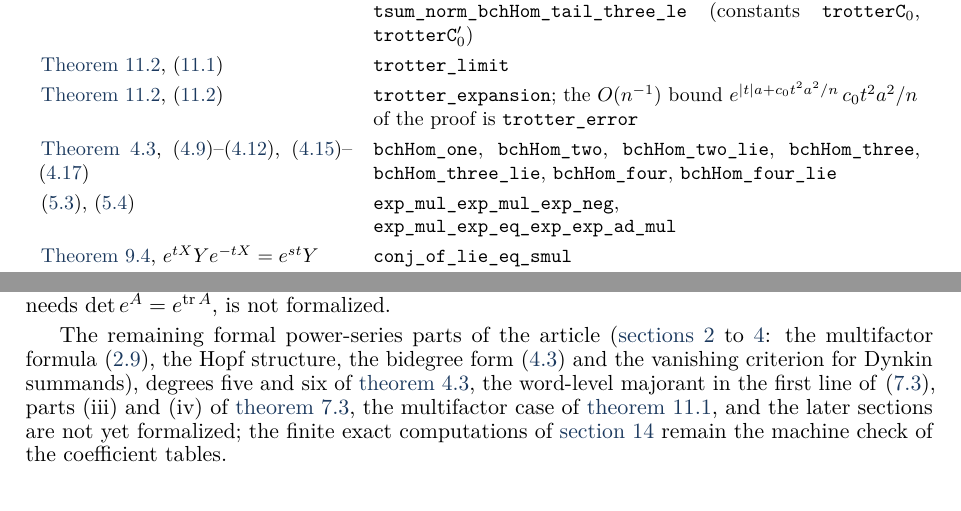
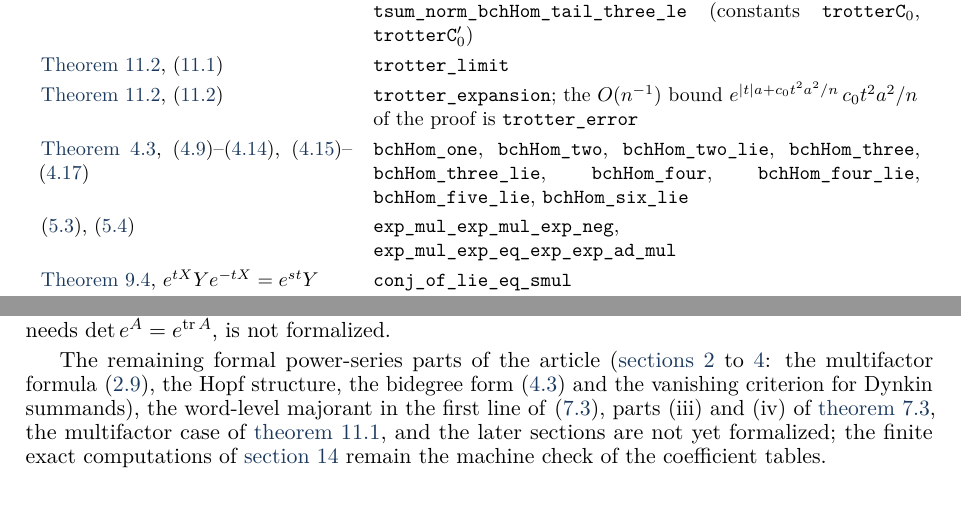
Before and after one commit to VladimirReshetnikov/BCH, a LaTeX paper (docs/combined/bch_combined.tex, which reads docs/combined/tex/appendix_lean.tex): two parts of pages 73 and 75 of 76, joined at a grey line, cut so that both start at the same text. Compiled offline with pdfLaTeX.

Commit message:
Lean: closed forms of Z_5 and Z_6 (Proposition 4.3, equations (4.13)-(4.14))
LowDegree.lean:
- `expBlock_five`, `uBlock_five`, `expBlock_six`, `uBlock_six`: the degree-5 and
  degree-6 blocks of e^X e^Y (and of U = e^X e^Y - 1) in expanded form.
- `bchHom_five_lie`: Z₅ = -1/720 ([Y,[Y,[Y,[Y,X]]]] + [X,[X,[X,[X,Y]]]])
  + 1/360 ([X,[Y,[Y,[Y,X]]]] + [Y,[X,[X,[X,Y]]]])
  + 1/120 ([Y,[X,[Y,[X,Y]]]] + [X,[Y,[X,[Y,X]]]]).
- `bchHom_six_lie`: Z₆ = 1/240 [X,[Y,[X,[Y,[X,Y]]]]]
  + 1/720 ([X,[Y,[X,[X,[X,Y]]]]] - [X,[X,[Y,[Y,[X,Y]]]]])
  + 1/1440 ([X,[Y,[Y,[Y,[X,Y]]]]] - [X,[X,[Y,[X,[X,Y]]]]]).
  Both are proved by expanding the degree recursion of `bchHom` into words and
  normalizing with `module` (raised heartbeat limits; ~1 minute each). The
  identities hold in any algebra over ℝ or ℂ.

Docs: module header, root doc list, README, appendix row for Prop 4.3 now
covering (4.z1)-(4.z6); "degrees five and six" removed from the
not-yet-formalized list. PDF rebuilt.

Co-Authored-By: Claude Fable 5.1 <noreply@anthropic.com>

```diff
--- a/docs/combined/tex/appendix_lean.tex
+++ b/docs/combined/tex/appendix_lean.tex
@@ -128,10 +128,10 @@ $Z_n(X,Y)$, \eqref{eq:degreerec}, \cref{rem:evaluation} & \texttt{bchHom}
 \Cref{thm:trotter}, \eqref{eq:trotter} & \texttt{trotter\_limit} \\
 \Cref{thm:trotter}, \eqref{eq:trotterall} & \texttt{trotter\_expansion}; the $O(n^{-1})$
  bound $e^{|t|a+c_0t^2a^2/n}\,c_0t^2a^2/n$ of the proof is \texttt{trotter\_error} \\
-\Cref{prop:lowdegree}, \eqref{eq:z1}--\eqref{eq:z4}, \eqref{eq:assoc2}--\eqref{eq:assoc4} &
+\Cref{prop:lowdegree}, \eqref{eq:z1}--\eqref{eq:z6}, \eqref{eq:assoc2}--\eqref{eq:assoc4} &
  \texttt{bchHom\_one}, \texttt{bchHom\_two}, \texttt{bchHom\_two\_lie},
  \texttt{bchHom\_three}, \texttt{bchHom\_three\_lie}, \texttt{bchHom\_four},
- \texttt{bchHom\_four\_lie} \\
+ \texttt{bchHom\_four\_lie}, \texttt{bchHom\_five\_lie}, \texttt{bchHom\_six\_lie} \\
 \eqref{eq:conjexp}, \eqref{eq:braiding} & \texttt{exp\_mul\_exp\_mul\_exp\_neg},\newline
  \texttt{exp\_mul\_exp\_eq\_exp\_exp\_ad\_mul} \\
 \Cref{thm:eigen}, $e^{tX}Ye^{-tX}=e^{st}Y$ & \texttt{conj\_of\_lie\_eq\_smul} \\
@@ -272,8 +272,7 @@ The remaining formal power-series parts of the article
 (\cref{sec:formal,sec:hopf,sec:dynkin}: the multifactor formula
 \eqref{eq:manyexp}, the Hopf structure, the bidegree form
 \eqref{eq:bidegreeproj} and the vanishing criterion for Dynkin summands),
-degrees five and six of
-\cref{prop:lowdegree}, the word-level majorant in the first
+the word-level majorant in the first
 line of \eqref{eq:majorant}, parts (iii) and (iv) of \cref{thm:convergence},
 the multifactor case of \cref{lem:tail}, and the later sections are not yet
 formalized; the finite exact computations of \cref{sec:computation} remain
```
Also changed, not shown: docs/combined/bch_combined.pdf, lean/README.md, 2 other files.
